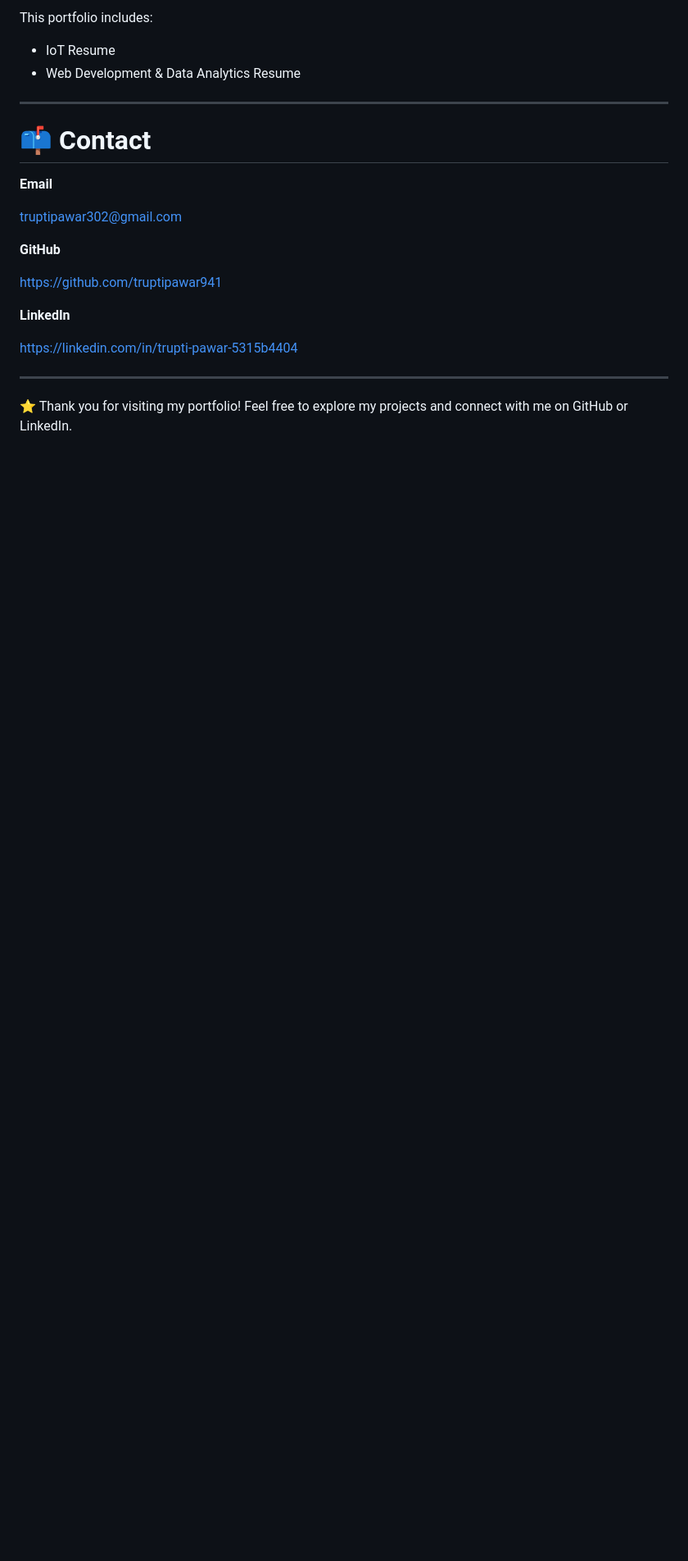
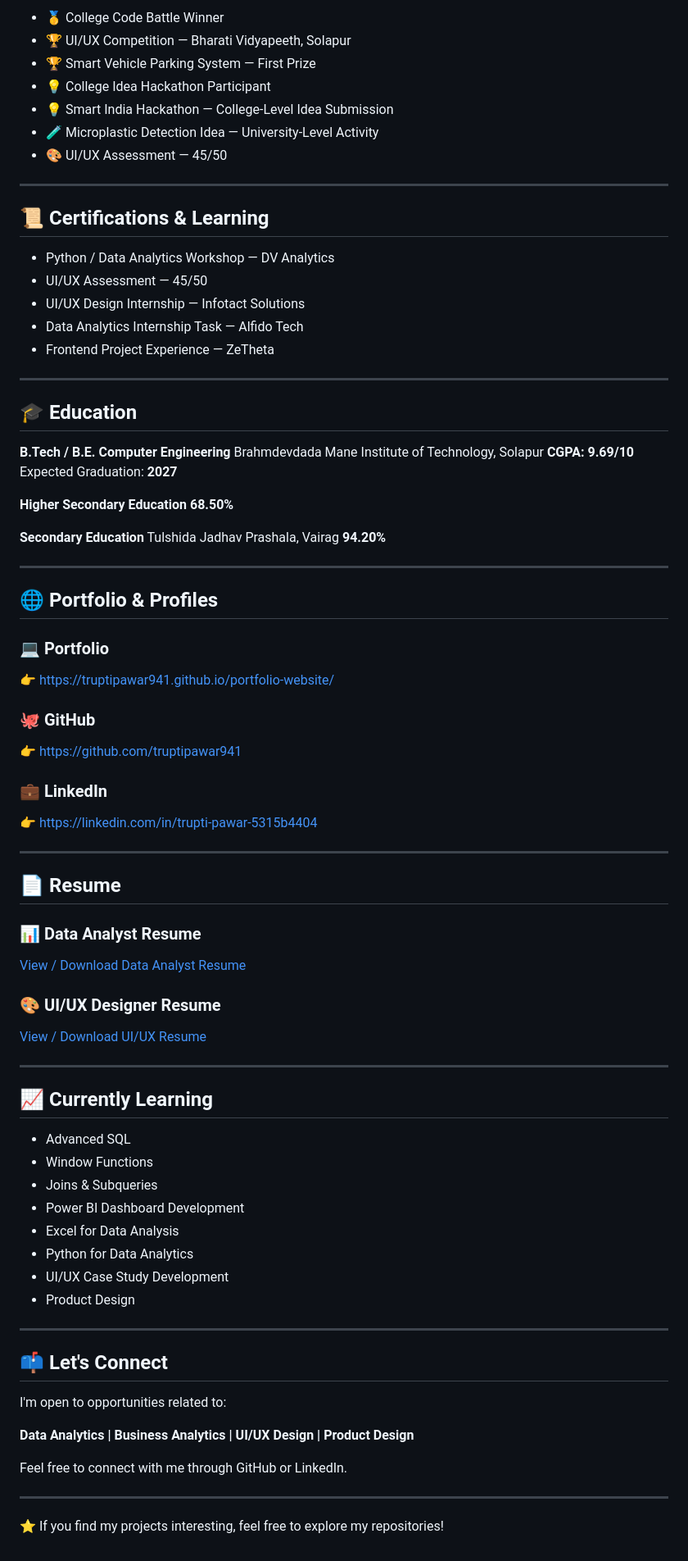
Before and after one commit to truptipawar941/portfolio-website, a Markdown page: README.md, the part around one of its changes. Shown at 82% size. Rendered like a GitHub page; blank space fills up the shorter version.

```diff
--- a/README.md
+++ b/README.md
@@ -154,25 +169,89 @@ Performed data cleaning, analysis, and visualization using Python and Power BI t
 
-This portfolio includes:
-
-* IoT Resume
-* Web Development & Data Analytics Resume
+* 🥇 College Code Battle Winner
+* 🏆 UI/UX Competition — Bharati Vidyapeeth, Solapur
+* 🏆 Smart Vehicle Parking System — First Prize
+* 💡 College Idea Hackathon Participant
+* 💡 Smart India Hackathon — College-Level Idea Submission
+* 🧪 Microplastic Detection Idea — University-Level Activity
+* 🎨 UI/UX Assessment — 45/50
 
 ---
 
-# 📫 Contact
+## 📜 Certifications & Learning
 
-**Email**
-
-[truptipawar302@gmail.com](mailto:truptipawar302@gmail.com)
-
-**GitHub**
-
-https://github.com/truptipawar941
-
-**LinkedIn**
-
-https://linkedin.com/in/trupti-pawar-5315b4404
+* Python / Data Analytics Workshop — DV Analytics
+* UI/UX Assessment — 45/50
+* UI/UX Design Internship — Infotact Solutions
+* Data Analytics Internship Task — Alfido Tech
+* Frontend Project Experience — ZeTheta
 
 ---
 
-⭐ Thank you for visiting my portfolio! Feel free to explore my projects and connect with me on GitHub or LinkedIn.
+## 🎓 Education
+
+**B.Tech / B.E. Computer Engineering**
+Brahmdevdada Mane Institute of Technology, Solapur
+**CGPA: 9.69/10**
+Expected Graduation: **2027**
+
+**Higher Secondary Education**
+**68.50%**
+
+**Secondary Education**
+Tulshida Jadhav Prashala, Vairag
+**94.20%**
+
+---
+
+## 🌐 Portfolio & Profiles
+
+### 💻 Portfolio
+
+👉 https://truptipawar941.github.io/portfolio-website/
+
+### 🐙 GitHub
+
+👉 https://github.com/truptipawar941
+
+### 💼 LinkedIn
+
+👉 https://linkedin.com/in/trupti-pawar-5315b4404
+
+---
+
+## 📄 Resume
+
+### 📊 Data Analyst Resume
+
+[View / Download Data Analyst Resume](data_analyst_resume.pdf)
+
+### 🎨 UI/UX Designer Resume
+
+[View / Download UI/UX Resume](uiux_resume.pdf)
+
+---
+
+## 📈 Currently Learning
+
+* Advanced SQL
+* Window Functions
+* Joins & Subqueries
+* Power BI Dashboard Development
+* Excel for Data Analysis
+* Python for Data Analytics
+* UI/UX Case Study Development
+* Product Design
+
+---
+
+## 📫 Let's Connect
+
+I'm open to opportunities related to:
+
+**Data Analytics | Business Analytics | UI/UX Design | Product Design**
+
+Feel free to connect with me through GitHub or LinkedIn.
+
+---
+
+⭐ If you find my projects interesting, feel free to explore my repositories!
```
Also changed, not shown: other parts of README.md (+110 -95 lines).
